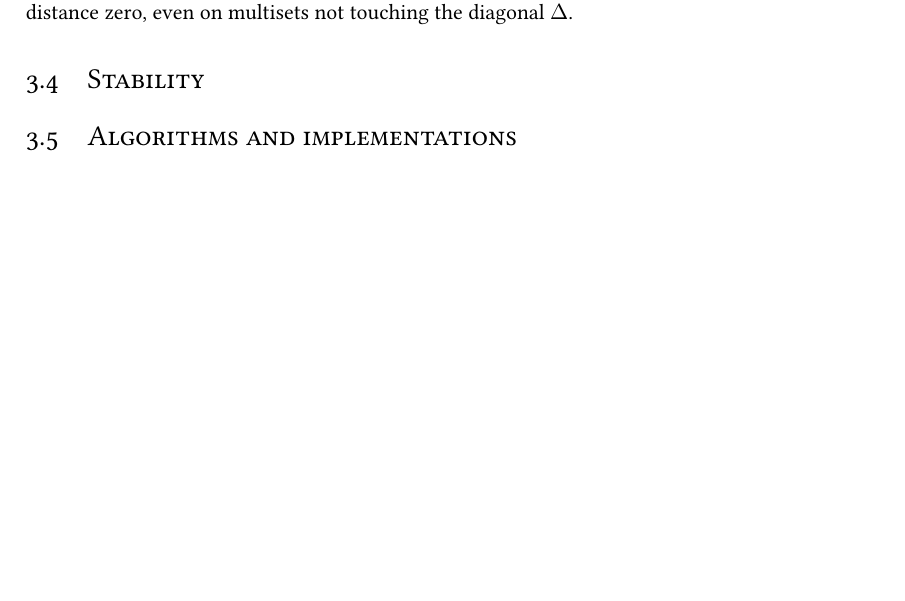
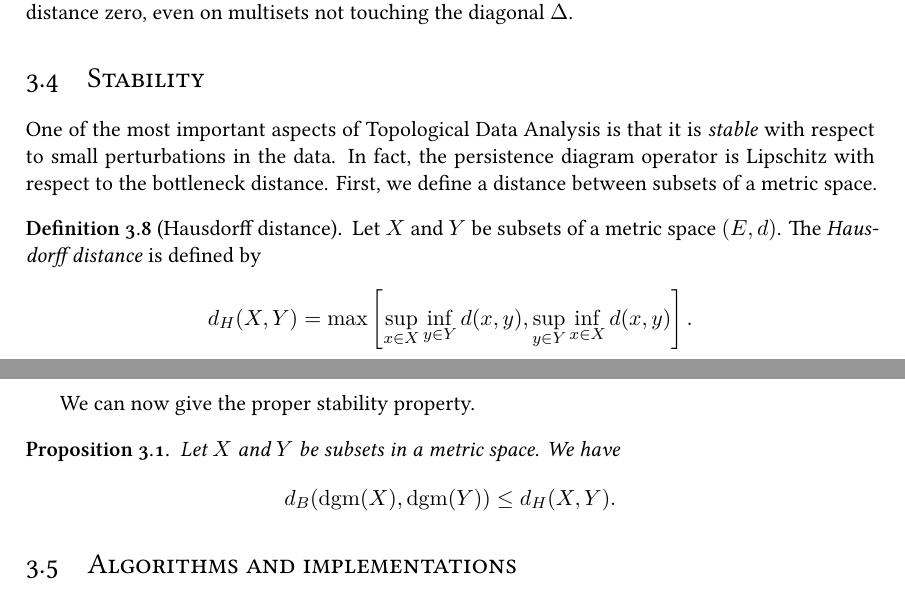
Before and after one commit to dlozeve/tda-networks, a LaTeX thesis (dissertation/dissertation.tex, which reads dissertation/preamble.tex): part of page 16 of 21 before the commit and two parts of pages 16 and 17 of 22 after it, the two joined at a grey line, cut so that both start at the same text, the shorter picture padded with empty space. Compiled offline with XeLaTeX.

Commit message:
Dissertation: stability

```diff
--- a/dissertation/dissertation.tex
+++ b/dissertation/dissertation.tex
@@ -462,9 +462,31 @@ diagonal $\Delta$.
 \section{Stability}%
 \label{sec:stability}
 
+One of the most important aspects of Topological Data Analysis is that
+it is \emph{stable} with respect to small perturbations in the
+data. In fact, the persistence diagram operator is Lipschitz with
+respect to the bottleneck distance. First, we define a distance
+between subsets of a metric space.
+
+\begin{defn}[Hausdorff distance]
+  Let $X$ and $Y$ be subsets of a metric space $(E, d)$. The
+  \emph{Hausdorff distance} is defined by
+  \[ d_H(X,Y) = \max \left[ \sup_{x\in X} \inf_{y\in Y} d(x,y),
+      \sup_{y\in Y} \inf_{x\in X} d(x,y) \right]. \]
+\end{defn}
+
+We can now give the proper stability property.
+
+\begin{prop}
+  Let $X$ and $Y$ be subsets in a metric space. We have
+  \[ d_B(\dgm(X),\dgm(Y)) \leq d_H(X,Y). \]
+\end{prop}
+
 \section{Algorithms and implementations}%
 \label{sec:algor-impl}
 
+%% TODO
+\cite{morozov_dionysus:_2018,bauer_ripser:_2018,reininghaus_dipha_2018,maria_gudhi_2014}
 
 \chapter{Topological Data Analysis on Networks}%
 \label{cha:topol-data-analys}
--- a/dissertation/preamble.tex
+++ b/dissertation/preamble.tex
@@ -28,6 +28,8 @@
 \newtheorem*{rem}{Remark}
 \newtheorem*{note}{Note}
 \newtheorem*{notation}{Notation}
+
+\DeclareMathOperator{\dgm}{dgm}
 
 \usepackage{tikz-network}
 \usepackage{tikz}
```
Also changed, not shown: dissertation/dissertation.tex (3 more changed lines).
